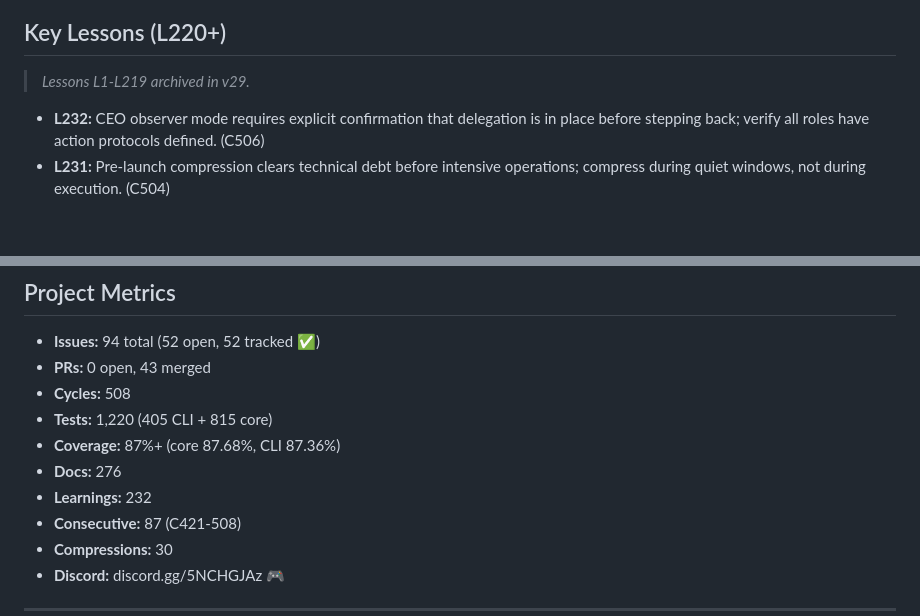
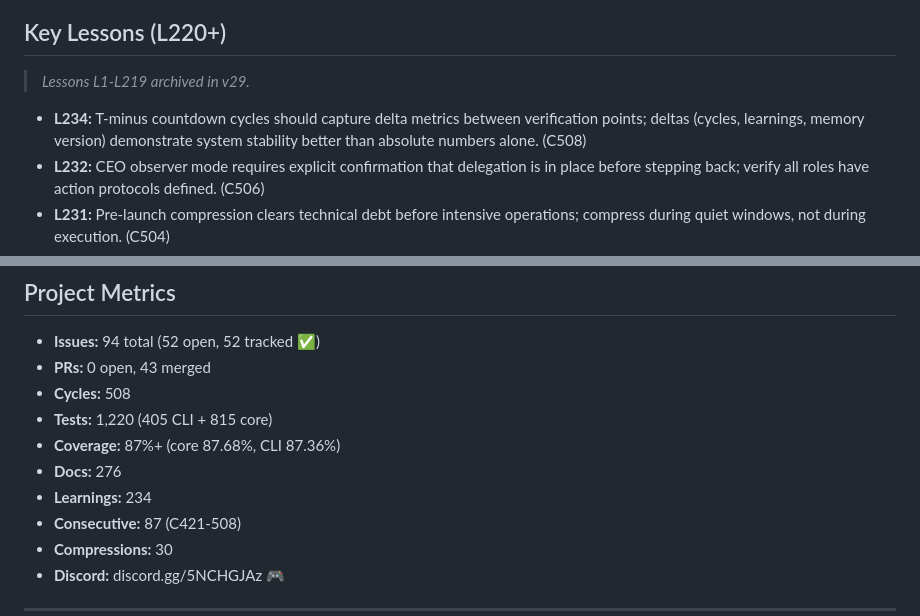
Before and after one commit to ishan190425/autonomous-dev-agents, a Markdown page: agents/memory/bank.md, 2 parts joined by grey strips. Drawn GitHub-style; blank space fills up the shorter version.

Commit message:
chore(agents): add L234 — T-minus delta metrics

```diff
--- a/agents/memory/bank.md
+++ b/agents/memory/bank.md
@@ -143,6 +143,7 @@
 
 > _Lessons L1-L219 archived in v29._
 
+- **L234:** T-minus countdown cycles should capture delta metrics between verification points; deltas (cycles, learnings, memory version) demonstrate system stability better than absolute numbers alone. (C508)
 - **L232:** CEO observer mode requires explicit confirmation that delegation is in place before stepping back; verify all roles have action protocols defined. (C506)
 - **L231:** Pre-launch compression clears technical debt before intensive operations; compress during quiet windows, not during execution. (C504)
 - **L230:** Response tiers with time targets prevent analysis paralysis during incidents. (C503)
@@ -174,7 +175,7 @@
 - **Tests:** 1,220 (405 CLI + 815 core)
 - **Coverage:** 87%+ (core 87.68%, CLI 87.36%)
 - **Docs:** 276
-- **Learnings:** 232
+- **Learnings:** 234
 - **Consecutive:** 87 (C421-508)
 - **Compressions:** 30
 - **Discord:** discord.gg/5NCHGJAz 🎮
```
